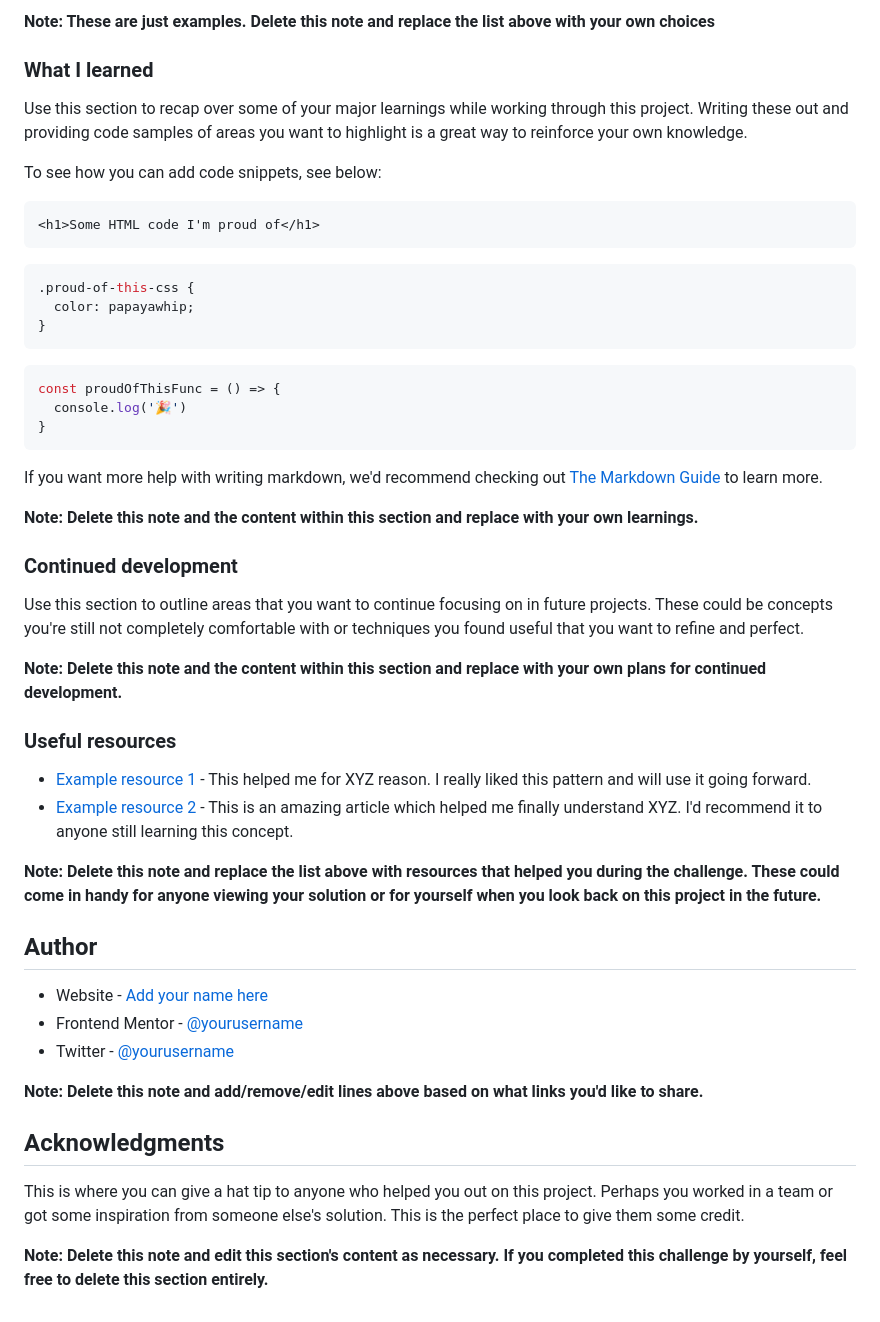
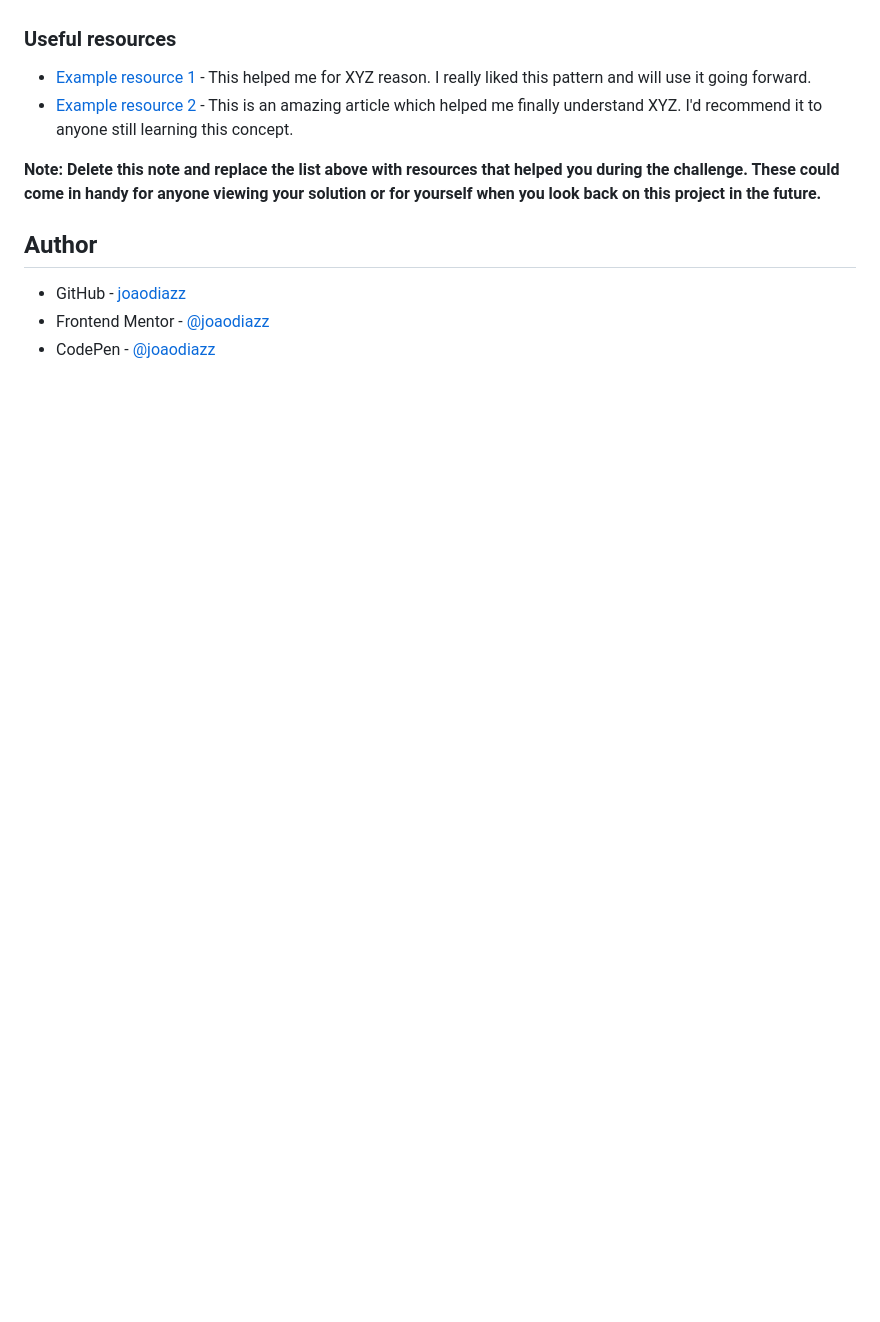
Before and after one commit to joaodiazz/NFT_preview_card, a Markdown page: README.md, the part around the change printed below. GitHub-like rendering; blank space fills up the shorter version.

````diff
--- a/README.md
+++ b/README.md
@@ -59,35 +35,4 @@ Then crop/optimize/edit your image however you like, add it to your project, and
 
-**Note: These are just examples. Delete this note and replace the list above with your own choices**
-
-### What I learned
-
-Use this section to recap over some of your major learnings while working through this project. Writing these out and providing code samples of areas you want to highlight is a great way to reinforce your own knowledge.
-
-To see how you can add code snippets, see below:
-
-```html
-<h1>Some HTML code I'm proud of</h1>
-```
-```css
-.proud-of-this-css {
-  color: papayawhip;
-}
-```
-```js
-const proudOfThisFunc = () => {
-  console.log('🎉')
-}
-```
-
-If you want more help with writing markdown, we'd recommend checking out [The Markdown Guide](https://www.markdownguide.org/) to learn more.
-
-**Note: Delete this note and the content within this section and replace with your own learnings.**
-
-### Continued development
-
-Use this section to outline areas that you want to continue focusing on in future projects. These could be concepts you're still not completely comfortable with or techniques you found useful that you want to refine and perfect.
-
-**Note: Delete this note and the content within this section and replace with your own plans for continued development.**
 
 ### Useful resources
 
@@ -98,14 +43,6 @@ Use this section to outline areas that you want to continue focusing on in futur
 
 ## Author
 
-- Website - [Add your name here](https://www.your-site.com)
-- Frontend Mentor - [@yourusername](https://www.frontendmentor.io/profile/yourusername)
-- Twitter - [@yourusername](https://www.twitter.com/yourusername)
-
-**Note: Delete this note and add/remove/edit lines above based on what links you'd like to share.**
-
-## Acknowledgments
-
-This is where you can give a hat tip to anyone who helped you out on this project. Perhaps you worked in a team or got some inspiration from someone else's solution. This is the perfect place to give them some credit.
-
-**Note: Delete this note and edit this section's content as necessary. If you completed this challenge by yourself, feel free to delete this section entirely.**
+- GitHub - [joaodiazz](https://github.com/joaodiazz)
+- Frontend Mentor - [@joaodiazz](https://www.frontendmentor.io/profile/joaodiazz)
+- CodePen - [@joaodiazz](https://codepen.io/joaodiazz)
````
Also changed, not shown: other parts of README.md (+3 -27 lines), style-guide.md (deleted, +0 -33 lines), screenshot/screenshot1.png (added), screenshot/screenshot2.png (added), 3 other files.
